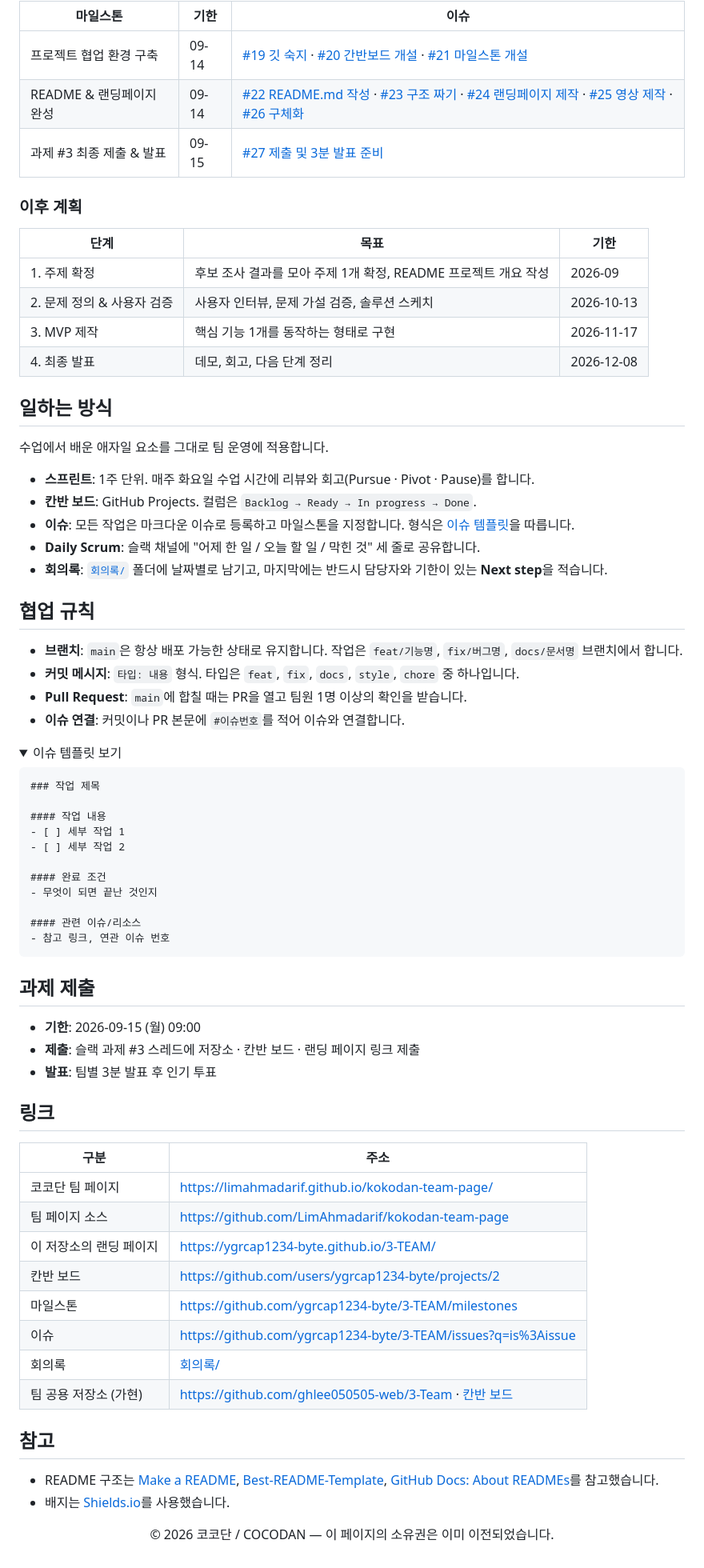
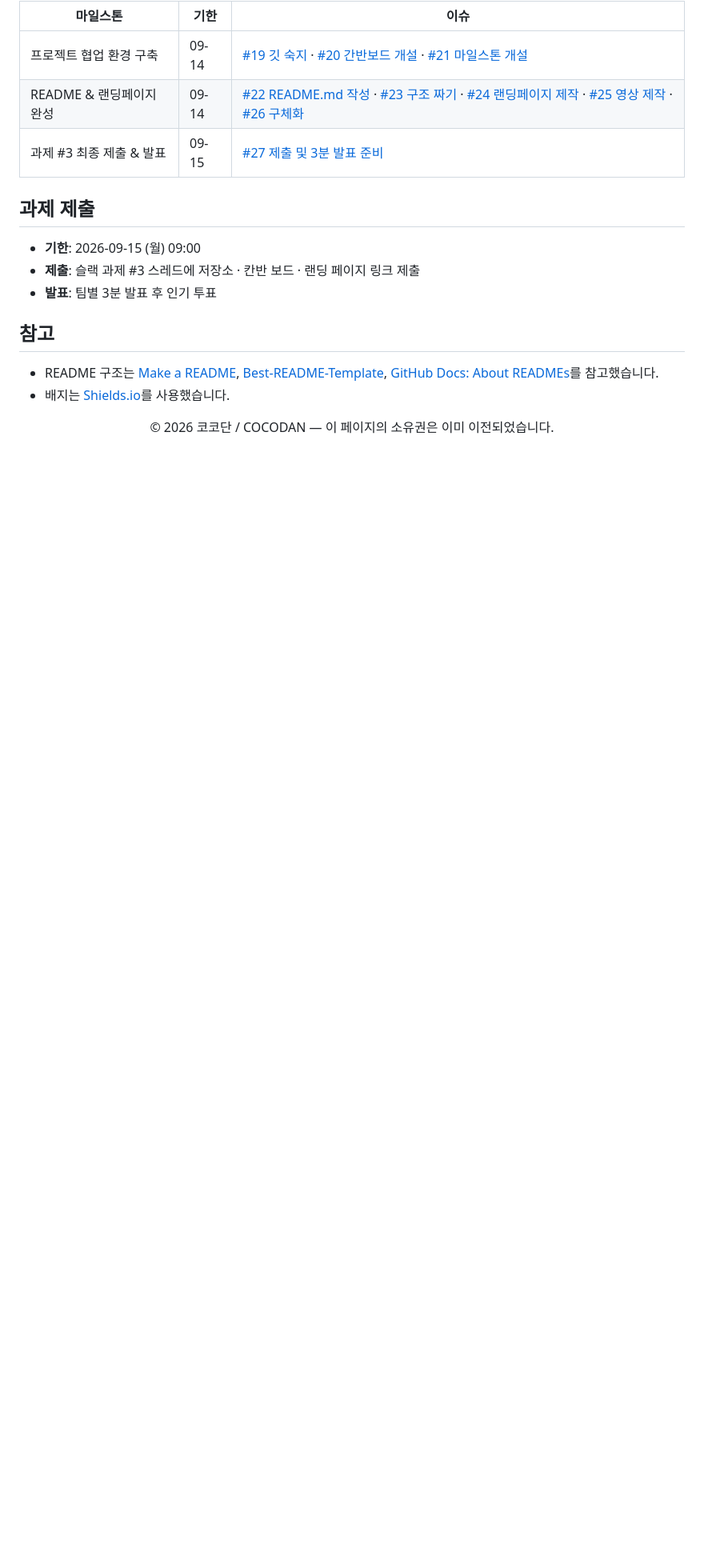
Before and after one commit to ygrcap1234-byte/3-TEAM, a Markdown page: README.md, the part around one of its changes. Shown at 80% size. Rendered like a GitHub page; folded sections open; blank space fills up the shorter version.

````diff
--- a/README.md
+++ b/README.md
@@ -141,69 +114,11 @@ python3 -m http.server 8000
 | README & 랜딩페이지 완성 | 09-14 | [#22 README.md 작성](../../issues/22) · [#23 구조 짜기](../../issues/23) · [#24 랜딩페이지 제작](../../issues/24) · [#25 영상 제작](../../issues/25) · [#26 구체화](../../issues/26) |
 | 과제 #3 최종 제출 & 발표 | 09-15 | [#27 제출 및 3분 발표 준비](../../issues/27) |
 
-### 이후 계획
-
-| 단계 | 목표 | 기한 |
-|---|---|---|
-| 1. 주제 확정 | 후보 조사 결과를 모아 주제 1개 확정, README 프로젝트 개요 작성 | 2026-09 |
-| 2. 문제 정의 & 사용자 검증 | 사용자 인터뷰, 문제 가설 검증, 솔루션 스케치 | 2026-10-13 |
-| 3. MVP 제작 | 핵심 기능 1개를 동작하는 형태로 구현 | 2026-11-17 |
-| 4. 최종 발표 | 데모, 회고, 다음 단계 정리 | 2026-12-08 |
-
-## 일하는 방식
-
-수업에서 배운 애자일 요소를 그대로 팀 운영에 적용합니다.
-
-- **스프린트**: 1주 단위. 매주 화요일 수업 시간에 리뷰와 회고(Pursue · Pivot · Pause)를 합니다.
-- **칸반 보드**: GitHub Projects. 컬럼은 `Backlog → Ready → In progress → Done`.
-- **이슈**: 모든 작업은 마크다운 이슈로 등록하고 마일스톤을 지정합니다. 형식은 [이슈 템플릿](.github/ISSUE_TEMPLATE/task.md)을 따릅니다.
-- **Daily Scrum**: 슬랙 채널에 "어제 한 일 / 오늘 할 일 / 막힌 것" 세 줄로 공유합니다.
-- **회의록**: [`회의록/`](./회의록) 폴더에 날짜별로 남기고, 마지막에는 반드시 담당자와 기한이 있는 **Next step**을 적습니다.
-
-## 협업 규칙
-
-- **브랜치**: `main`은 항상 배포 가능한 상태로 유지합니다. 작업은 `feat/기능명`, `fix/버그명`, `docs/문서명` 브랜치에서 합니다.
-- **커밋 메시지**: `타입: 내용` 형식. 타입은 `feat`, `fix`, `docs`, `style`, `chore` 중 하나입니다.
-- **Pull Request**: `main`에 합칠 때는 PR을 열고 팀원 1명 이상의 확인을 받습니다.
-- **이슈 연결**: 커밋이나 PR 본문에 `#이슈번호`를 적어 이슈와 연결합니다.
-
-<details>
-<summary>이슈 템플릿 보기</summary>
-
-```markdown
-### 작업 제목
-
-#### 작업 내용
-- [ ] 세부 작업 1
-- [ ] 세부 작업 2
-
-#### 완료 조건
-- 무엇이 되면 끝난 것인지
-
-#### 관련 이슈/리소스
-- 참고 링크, 연관 이슈 번호
-```
-
-</details>
-
 ## 과제 제출
 
 - **기한**: 2026-09-15 (월) 09:00
 - **제출**: 슬랙 과제 #3 스레드에 저장소 · 칸반 보드 · 랜딩 페이지 링크 제출
 - **발표**: 팀별 3분 발표 후 인기 투표
-
-## 링크
-
-| 구분 | 주소 |
-|---|---|
-| 코코단 팀 페이지 | https://limahmadarif.github.io/kokodan-team-page/ |
-| 팀 페이지 소스 | https://github.com/LimAhmadarif/kokodan-team-page |
-| 이 저장소의 랜딩 페이지 | https://ygrcap1234-byte.github.io/3-TEAM/ |
-| 칸반 보드 | https://github.com/users/ygrcap1234-byte/projects/2 |
-| 마일스톤 | https://github.com/ygrcap1234-byte/3-TEAM/milestones |
-| 이슈 | https://github.com/ygrcap1234-byte/3-TEAM/issues?q=is%3Aissue |
-| 회의록 | [회의록/](./회의록) |
-| 팀 공용 저장소 (가현) | https://github.com/ghlee050505-web/3-Team · [칸반 보드](https://github.com/users/ghlee050505-web/projects/5) |
 
 ## 참고
 
````
Also changed, not shown: other parts of README.md (+32 -59 lines).
